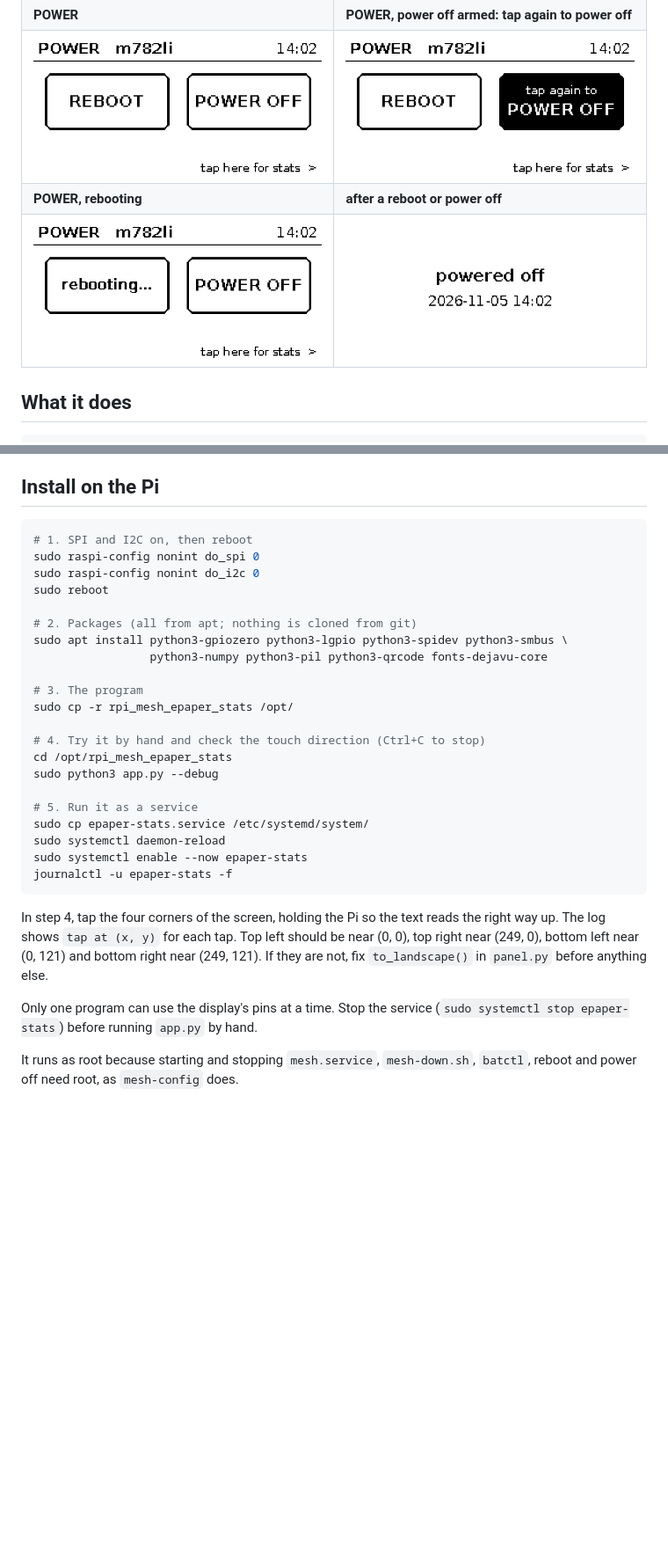
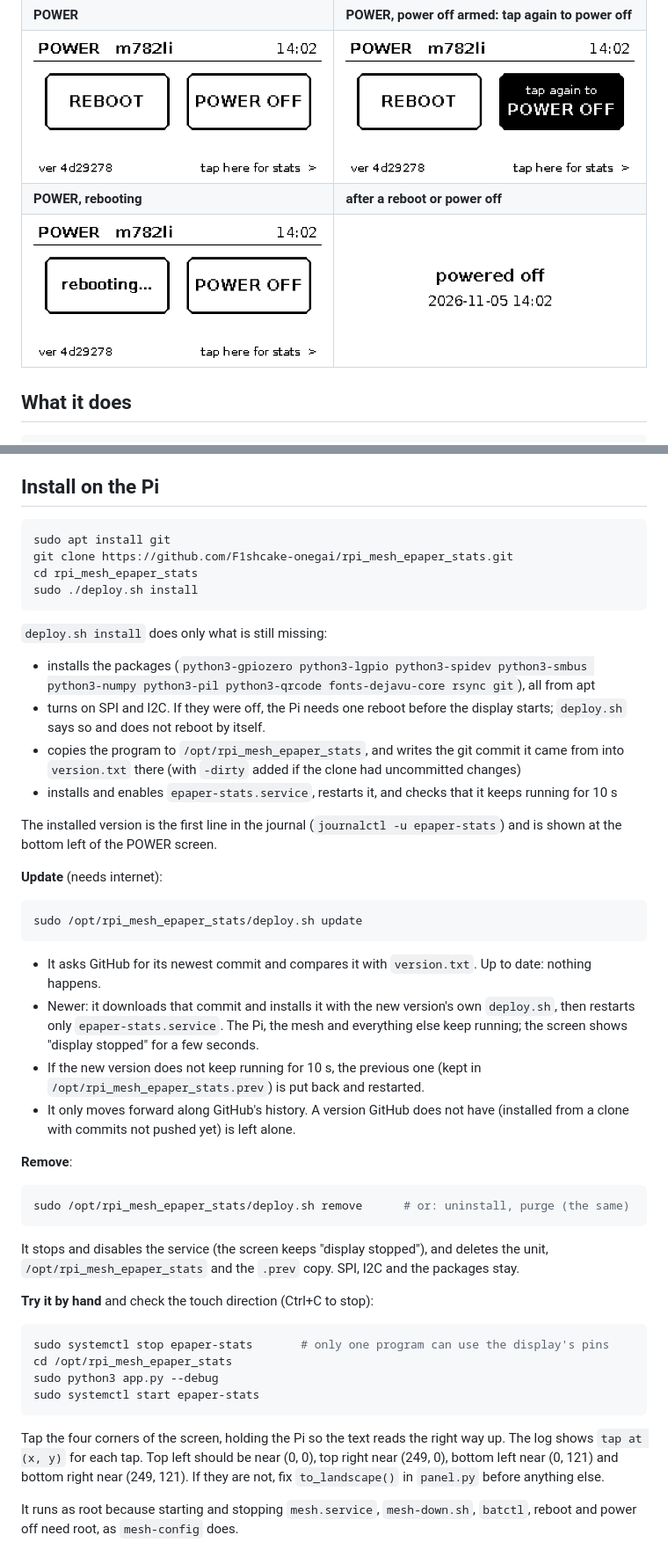
Before and after one commit to F1shcake-onegai/rpi_mesh_epaper_stats, a Markdown page: README.md, 2 parts joined by grey strips. Shown at 88% size. GitHub-like rendering; pictures changed too: docs/power.png, docs/power_busy.png, docs/power_confirm.png; blank space fills up the shorter version.

````diff
--- a/README.md
+++ b/README.md
@@ -77,36 +78,64 @@ own, with small programs in [`examples/`](examples/).
 ## Install on the Pi
 
 ```bash
-# 1. SPI and I2C on, then reboot
-sudo raspi-config nonint do_spi 0
-sudo raspi-config nonint do_i2c 0
-sudo reboot
+sudo apt install git
+git clone https://github.com/F1shcake-onegai/rpi_mesh_epaper_stats.git
+cd rpi_mesh_epaper_stats
+sudo ./deploy.sh install
+```
 
-# 2. Packages (all from apt; nothing is cloned from git)
-sudo apt install python3-gpiozero python3-lgpio python3-spidev python3-smbus \
-                 python3-numpy python3-pil python3-qrcode fonts-dejavu-core
+`deploy.sh install` does only what is still missing:
 
-# 3. The program
-sudo cp -r rpi_mesh_epaper_stats /opt/
+- installs the packages (`python3-gpiozero python3-lgpio python3-spidev python3-smbus
+  python3-numpy python3-pil python3-qrcode fonts-dejavu-core rsync git`), all from apt
+- turns on SPI and I2C. If they were off, the Pi needs one reboot before the display
+  starts; `deploy.sh` says so and does not reboot by itself.
+- copies the program to `/opt/rpi_mesh_epaper_stats`, and writes the git commit it came
+  from into `version.txt` there (with `-dirty` added if the clone had uncommitted changes)
+- installs and enables `epaper-stats.service`, restarts it, and checks that it keeps
+  running for 10 s
 
-# 4. Try it by hand and check the touch direction (Ctrl+C to stop)
+The installed version is the first line in the journal (`journalctl -u epaper-stats`) and
+is shown at the bottom left of the POWER screen.
+
+**Update** (needs internet):
+
+```bash
+sudo /opt/rpi_mesh_epaper_stats/deploy.sh update
+```
+
+- It asks GitHub for its newest commit and compares it with `version.txt`. Up to date:
+  nothing happens.
+- Newer: it downloads that commit and installs it with the new version's own `deploy.sh`,
+  then restarts only `epaper-stats.service`. The Pi, the mesh and everything else keep
+  running; the screen shows "display stopped" for a few seconds.
+- If the new version does not keep running for 10 s, the previous one (kept in
+  `/opt/rpi_mesh_epaper_stats.prev`) is put back and restarted.
+- It only moves forward along GitHub's history. A version GitHub does not have (installed
+  from a clone with commits not pushed yet) is left alone.
+
+**Remove**:
+
+```bash
+sudo /opt/rpi_mesh_epaper_stats/deploy.sh remove      # or: uninstall, purge (the same)
+```
+
+It stops and disables the service (the screen keeps "display stopped"), and deletes the
+unit, `/opt/rpi_mesh_epaper_stats` and the `.prev` copy. SPI, I2C and the packages stay.
+
+**Try it by hand** and check the touch direction (Ctrl+C to stop):
+
+```bash
+sudo systemctl stop epaper-stats       # only one program can use the display's pins
 cd /opt/rpi_mesh_epaper_stats
 sudo python3 app.py --debug
-
-# 5. Run it as a service
-sudo cp epaper-stats.service /etc/systemd/system/
-sudo systemctl daemon-reload
-sudo systemctl enable --now epaper-stats
-journalctl -u epaper-stats -f
+sudo systemctl start epaper-stats
 ```
 
-In step 4, tap the four corners of the screen, holding the Pi so the text reads the right
-way up. The log shows `tap at (x, y)` for each tap. Top left should be near (0, 0),
-top right near (249, 0), bottom left near (0, 121) and bottom right near (249, 121). If
-they are not, fix `to_landscape()` in `panel.py` before anything else.
-
-Only one program can use the display's pins at a time. Stop the service
-(`sudo systemctl stop epaper-stats`) before running `app.py` by hand.
+Tap the four corners of the screen, holding the Pi so the text reads the right way up. The
+log shows `tap at (x, y)` for each tap. Top left should be near (0, 0), top right near
+(249, 0), bottom left near (0, 121) and bottom right near (249, 121). If they are not, fix
+`to_landscape()` in `panel.py` before anything else.
 
 It runs as root because starting and stopping `mesh.service`, `mesh-down.sh`, `batctl`,
 reboot and power off need root, as `mesh-config` does.
````
Also changed, not shown: other parts of README.md (+4 -1 lines), 5 other files.
